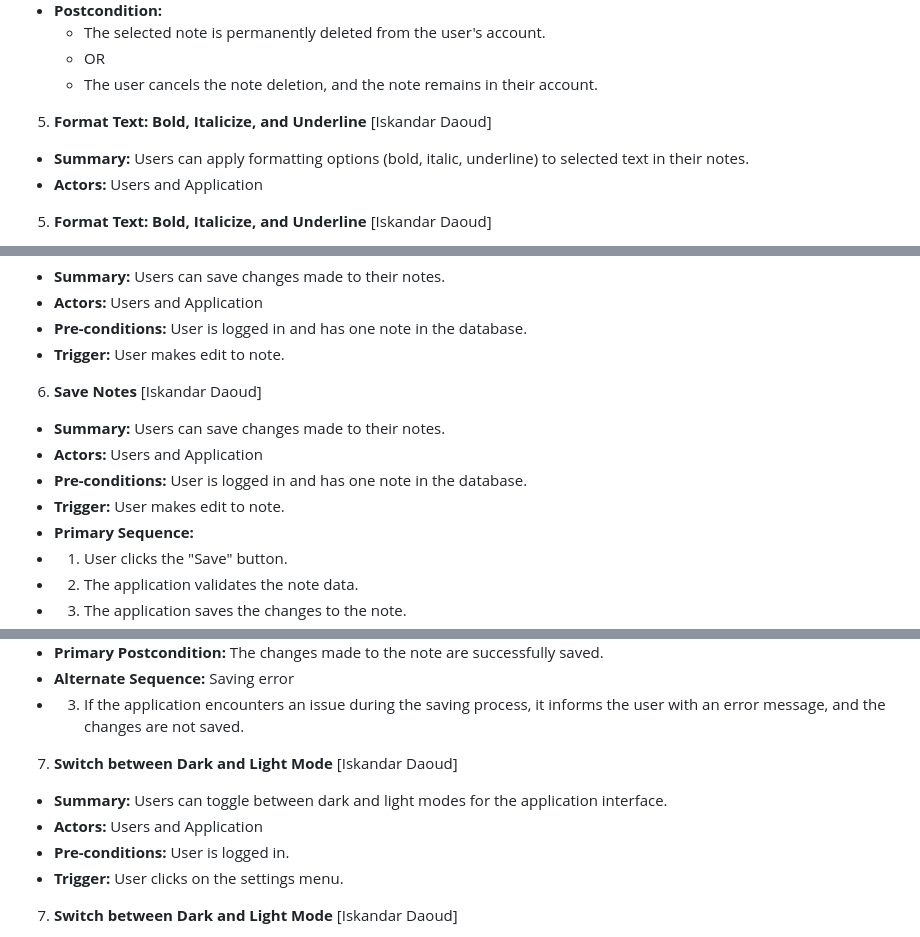
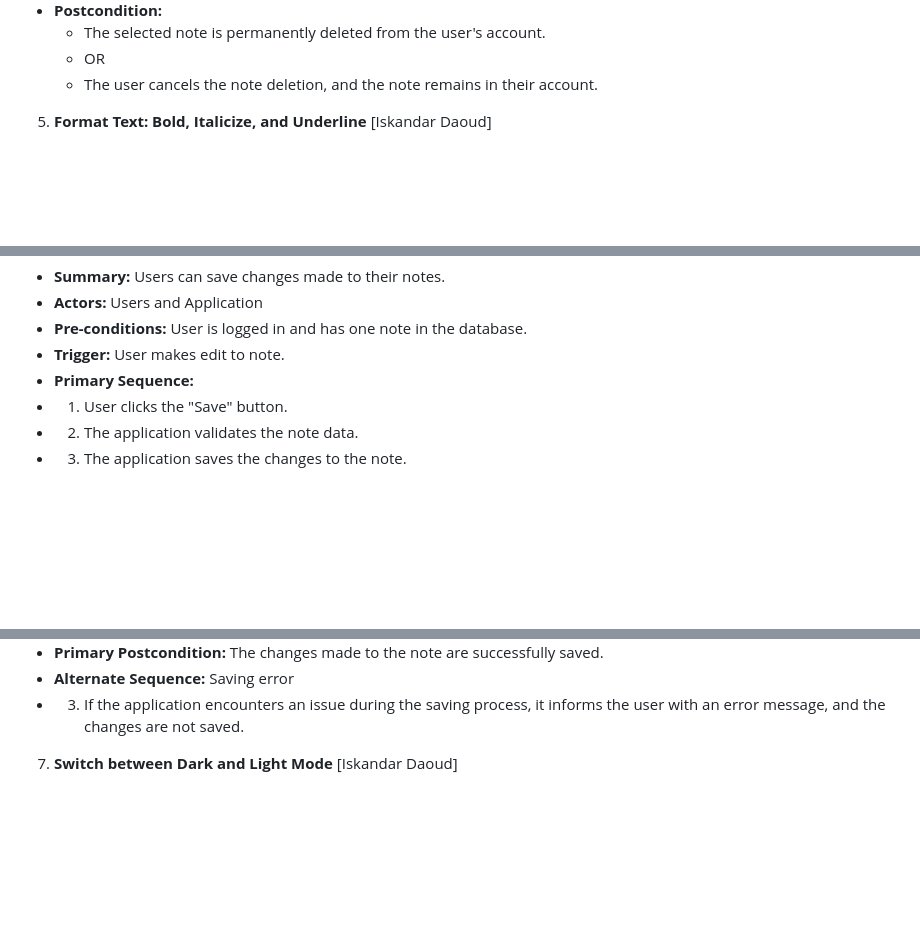
Before and after one commit to jark1234/131project, a Markdown page: requirements.md, 3 parts joined by grey strips. Rendered like a GitHub page; blank space fills up the shorter version.

```diff
--- a/requirements.md
+++ b/requirements.md
@@ -106,11 +98,6 @@
   - The selected note is permanently deleted from the user's account.
   - OR
   - The user cancels the note deletion, and the note remains in their account.
-
-5. **Format Text: Bold, Italicize, and Underline** [Iskandar Daoud]
-
-- **Summary:** Users can apply formatting options (bold, italic, underline) to selected text in their notes.
-- **Actors:** Users and Application
 
 5. **Format Text: Bold, Italicize, and Underline** [Iskandar Daoud]
 
@@ -147,13 +134,6 @@
 - **Actors:** Users and Application
 - **Pre-conditions:** User is logged in and has one note in the database.
 - **Trigger:** User makes edit to note.
-
-6. **Save Notes** [Iskandar Daoud]
-
-- **Summary:** Users can save changes made to their notes.
-- **Actors:** Users and Application
-- **Pre-conditions:** User is logged in and has one note in the database.
-- **Trigger:** User makes edit to note.
 - **Primary Sequence:**
 - 1. User clicks the "Save" button.
 - 2. The application validates the note data.
@@ -168,13 +148,6 @@
 - **Primary Postcondition:** The changes made to the note are successfully saved.
 - **Alternate Sequence:** Saving error
 - 3. If the application encounters an issue during the saving process, it informs the user with an error message, and the changes are not saved.
-
-7. **Switch between Dark and Light Mode** [Iskandar Daoud]
-
-- **Summary:** Users can toggle between dark and light modes for the application interface.
-- **Actors:** Users and Application
-- **Pre-conditions:** User is logged in.
-- **Trigger:** User clicks on the settings menu.
 
 7. **Switch between Dark and Light Mode** [Iskandar Daoud]
 
```
Also changed, not shown: other parts of requirements.md (+0 -16 lines).
